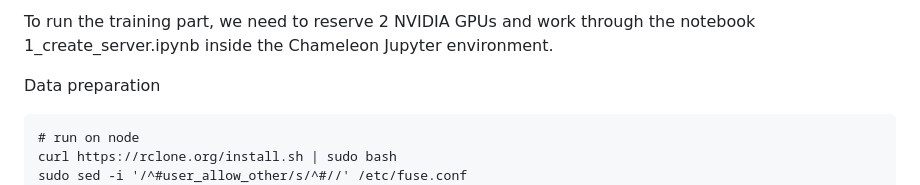
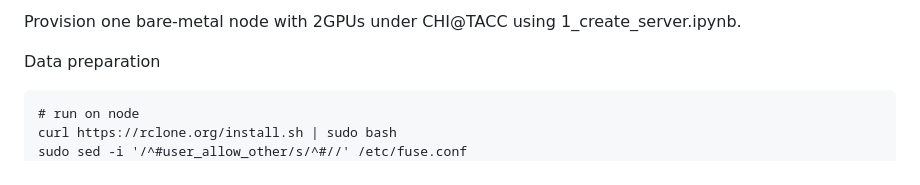
Before and after one commit to Mypainismorethanyours/A-Machine-Learning-System-for-Detecting-Misinformation-in-Media-Images, a Markdown page: Finetune/README.md, the part around the change. Drawn GitHub-style.

````diff
--- a/Finetune/README.md
+++ b/Finetune/README.md
@@ -1,4 +1,4 @@
-To run the training part, we need to reserve 2 NVIDIA GPUs and work through the notebook 1_create_server.ipynb inside the Chameleon Jupyter environment.
+Provision one bare-metal node with 2GPUs under CHI@TACC using 1_create_server.ipynb.
 
 Data preparation
 ```
````
